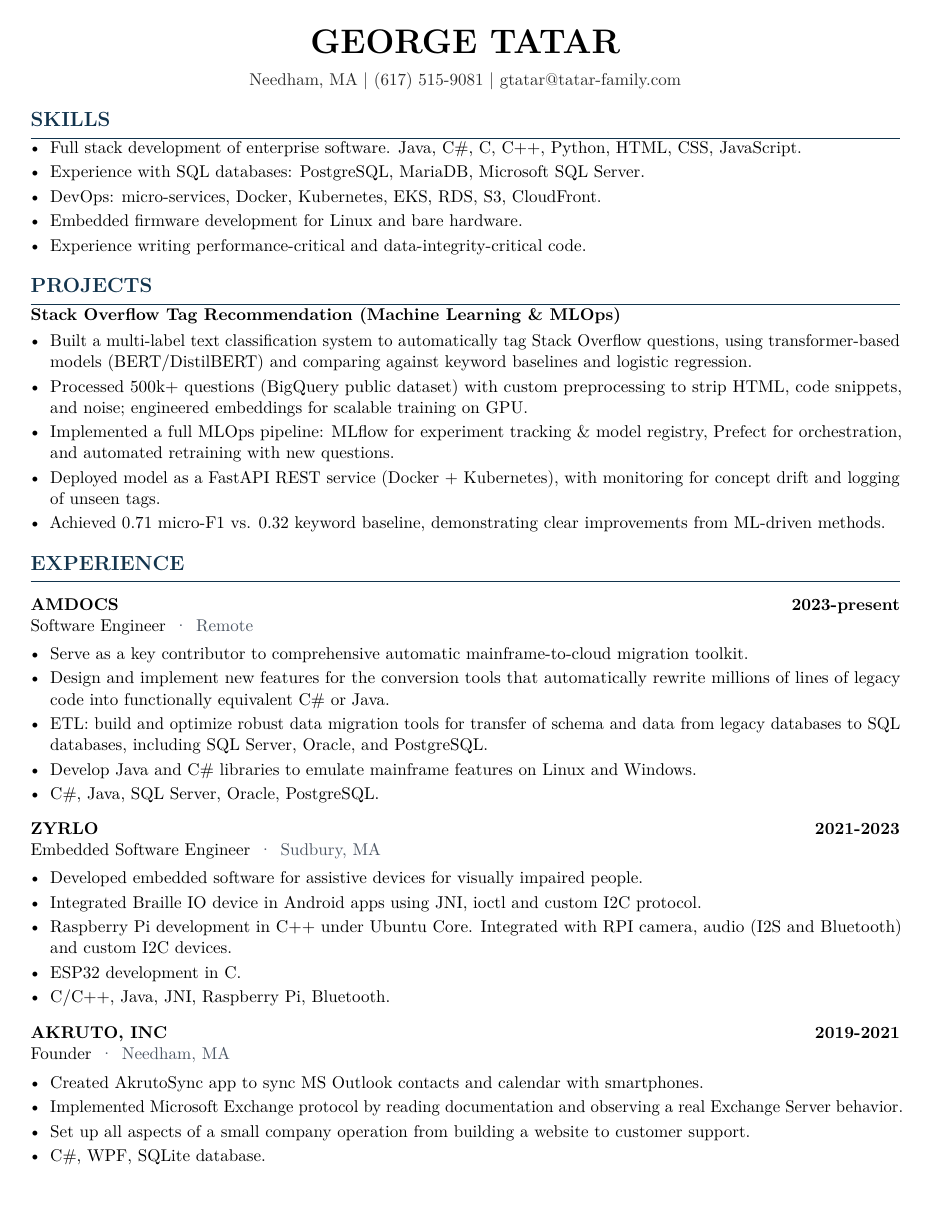
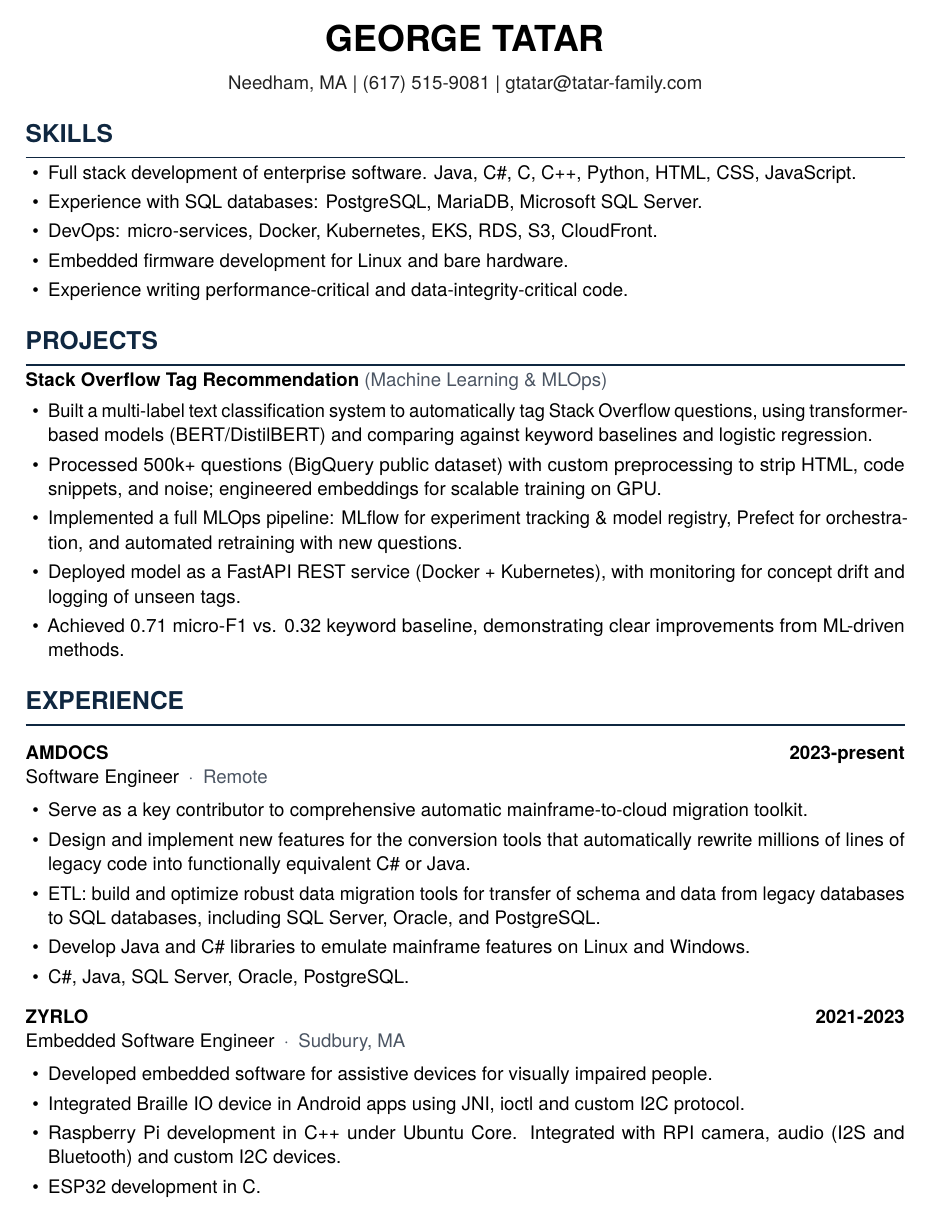
Before and after one commit to TotalSyncGeorge/JOBSEARCH, a LaTeX CV (BaseResume/GeorgeTatar.tex): page 1 of 3. Compiled offline with pdfLaTeX.

Commit message:
Use TeX Gyre Heros font (tgheros package) at 11pt size.

```diff
--- a/BaseResume/GeorgeTatar.tex
+++ b/BaseResume/GeorgeTatar.tex
@@ -1,8 +1,9 @@
-\documentclass[10pt]{article}
-\usepackage[letterpaper,margin=0.72in]{geometry}
+\documentclass[11pt]{article}
+\usepackage[letterpaper,margin=0.68in]{geometry}
 \usepackage[T1]{fontenc}
 \usepackage[utf8]{inputenc}
-\usepackage{lmodern}
+\usepackage{tgheros}
+\renewcommand{\familydefault}{\sfdefault}
 \usepackage{microtype}
 \usepackage[svgnames]{xcolor}
 \usepackage[hidelinks]{hyperref}
@@ -16,23 +17,23 @@
 \pagenumbering{gobble}
 \setlength{\parindent}{0pt}
 \setlength{\parskip}{0pt}
-\setstretch{1.03}
-\definecolor{accent}{HTML}{12344D}
-\definecolor{textgray}{HTML}{2A2A2A}
+\setstretch{1.05}
+\definecolor{accent}{HTML}{0F2740}
+\definecolor{textgray}{HTML}{222222}
 \definecolor{muted}{HTML}{4B5563}
 
 \titleformat{\section}
-  {\large\bfseries\color{accent}}
+  {\Large\bfseries\color{accent}}
   {}
   {0pt}
   {}
-  [\vspace{2pt}\color{accent}\titlerule]
-\titlespacing*{\section}{0pt}{10pt}{6pt}
+  [\vspace{3pt}{\color{accent}\titlerule[0.8pt]}]
+\titlespacing*{\section}{0pt}{12pt}{8pt}
 
 \setlist[itemize]{
-  leftmargin=1.15em,
-  itemsep=2pt,
-  topsep=3pt,
+  leftmargin=1.2em,
+  itemsep=3pt,
+  topsep=4pt,
   parsep=0pt,
   partopsep=0pt
 }
@@ -48,8 +49,8 @@
 \begin{document}
 
 {\centering
-  {\fontsize{20}{22}\selectfont\bfseries GEORGE TATAR}\\[6pt]
-  {\color{textgray}Needham, MA \textbar\ (617) 515-9081 \textbar\ \href{mailto:gtatar@tatar-family.com}{gtatar@tatar-family.com}}\\
+  {\fontsize{21}{23}\selectfont\bfseries GEORGE TATAR}\\[8pt]
+  {\normalsize\color{textgray}Needham, MA \textbar\ (617) 515-9081 \textbar\ \href{mailto:gtatar@tatar-family.com}{gtatar@tatar-family.com}}\\
 \par}
 
 \resheader{SKILLS}
@@ -64,7 +65,7 @@
 
 \resheader{PROJECTS}
 
-\textbf{Stack Overflow Tag Recommendation (Machine Learning \& MLOps)}
+{\textbf{Stack Overflow Tag Recommendation} \color{muted}(Machine Learning \& MLOps)}
 \begin{itemize}
 \item Built a multi-label text classification system to automatically tag Stack Overflow questions, using transformer-based models (BERT/DistilBERT) and comparing against keyword baselines and logistic regression.
 \item Processed 500k+ questions (BigQuery public dataset) with custom preprocessing to strip HTML, code snippets, and noise; engineered embeddings for scalable training on GPU.
```
